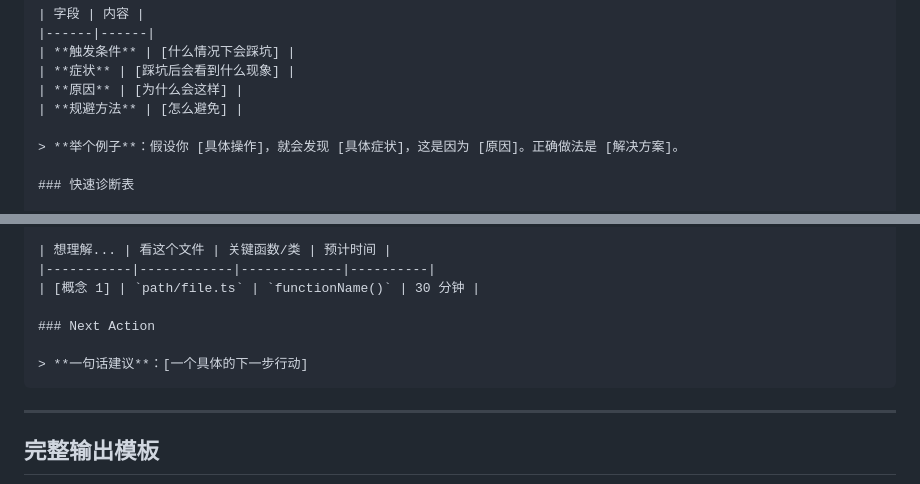
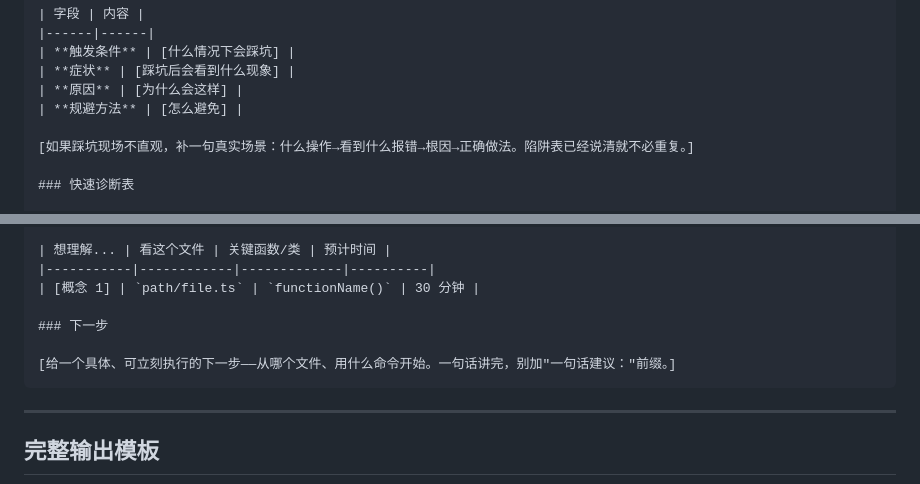
Before and after one commit to RainL150/skill, a Markdown page: project-analyzer/SKILL.md, 2 parts joined by grey strips. GitHub-like rendering.

Commit message:
Refine project analyzer action guidance

````diff
--- a/project-analyzer/SKILL.md
+++ b/project-analyzer/SKILL.md
@@ -580,7 +580,7 @@ sequenceDiagram
 | **原因** | [为什么会这样] |
 | **规避方法** | [怎么避免] |
 
-> **举个例子**：假设你 [具体操作]，就会发现 [具体症状]，这是因为 [原因]。正确做法是 [解决方案]。
+[如果踩坑现场不直观，补一句真实场景：什么操作→看到什么报错→根因→正确做法。陷阱表已经说清就不必重复。]
 
 ### 快速诊断表
 
@@ -609,9 +609,9 @@ sequenceDiagram
 |-----------|------------|-------------|----------|
 | [概念 1] | `path/file.ts` | `functionName()` | 30 分钟 |
 
-### Next Action
+### 下一步
 
-> **一句话建议**：[一个具体的下一步行动]
+[给一个具体、可立刻执行的下一步——从哪个文件、用什么命令开始。一句话讲完，别加"一句话建议："前缀。]
 ```
 
 ---
````
